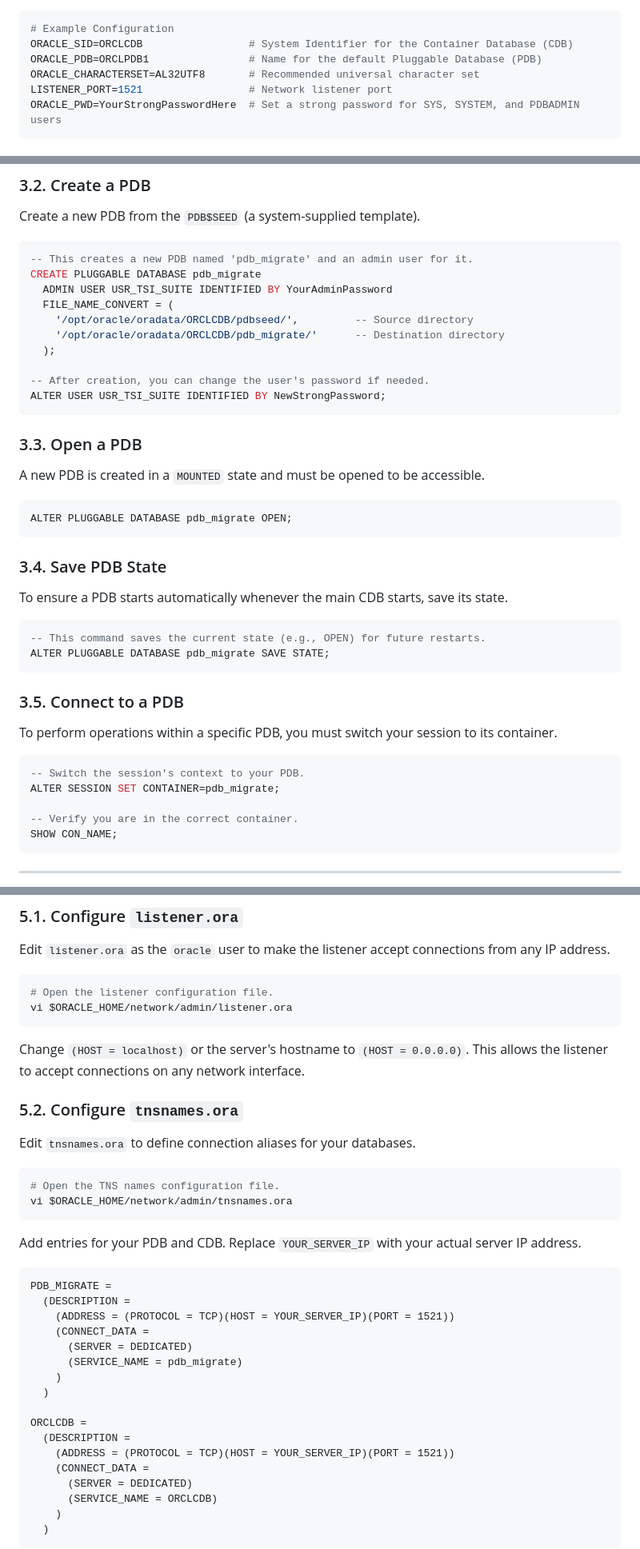
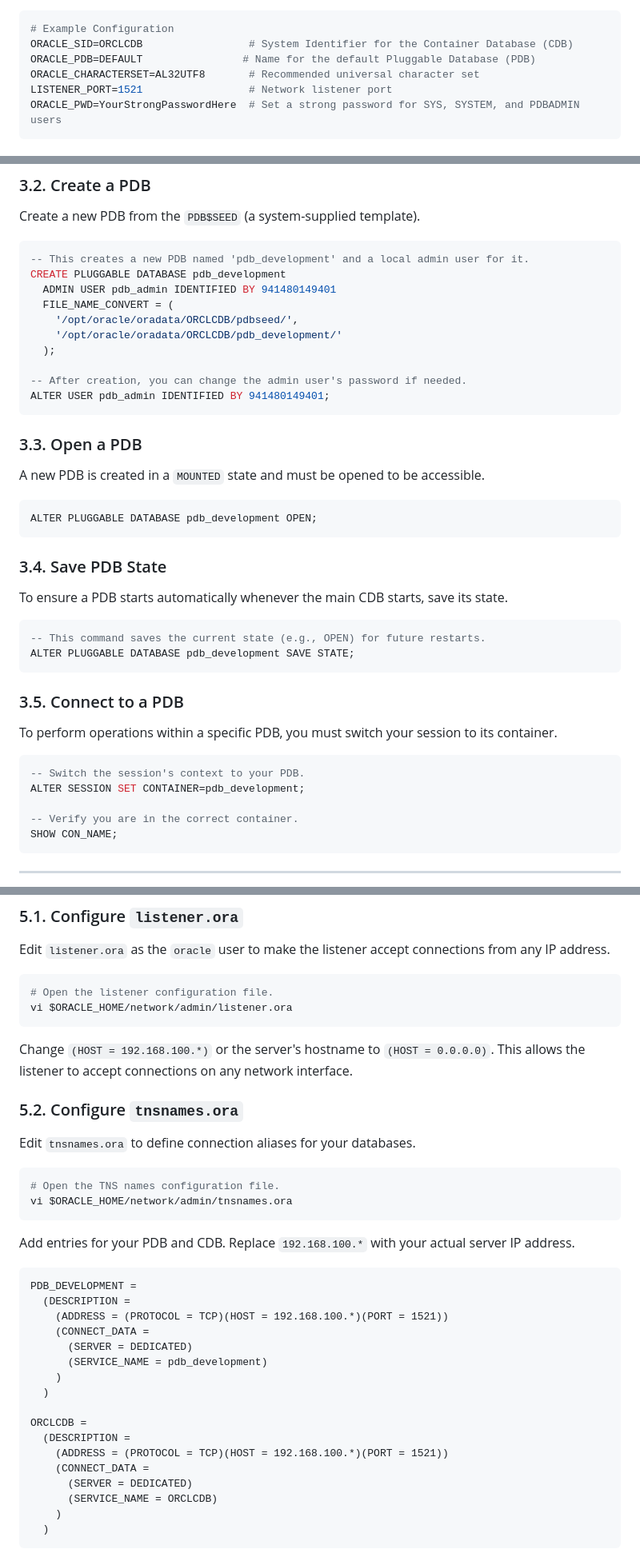
Before and after one commit to luis122448/developer-server, a Markdown page: oracle/Oracle 19c - README.md, 3 parts joined by grey strips. Shown at 80% size. Rendered like a GitHub page.

````diff
--- a/oracle/Oracle 19c - README.md
+++ b/oracle/Oracle 19c - README.md
@@ -68,7 +59,7 @@ Set the following parameters in the `.conf` file. **You must provide a secure pa
 ```ini
 # Example Configuration
 ORACLE_SID=ORCLCDB                 # System Identifier for the Container Database (CDB)
-ORACLE_PDB=ORCLPDB1                # Name for the default Pluggable Database (PDB)
+ORACLE_PDB=DEFAULT                # Name for the default Pluggable Database (PDB)
 ORACLE_CHARACTERSET=AL32UTF8       # Recommended universal character set
 LISTENER_PORT=1521                 # Network listener port
 ORACLE_PWD=YourStrongPasswordHere  # Set a strong password for SYS, SYSTEM, and PDBADMIN users
@@ -171,16 +162,16 @@ SELECT name, open_mode FROM v$pdbs;
 Create a new PDB from the `PDB$SEED` (a system-supplied template).
 
 ```sql
--- This creates a new PDB named 'pdb_migrate' and an admin user for it.
-CREATE PLUGGABLE DATABASE pdb_migrate
-  ADMIN USER USR_TSI_SUITE IDENTIFIED BY YourAdminPassword
+-- This creates a new PDB named 'pdb_development' and a local admin user for it.
+CREATE PLUGGABLE DATABASE pdb_development
+  ADMIN USER pdb_admin IDENTIFIED BY 941480149401
   FILE_NAME_CONVERT = (
-    '/opt/oracle/oradata/ORCLCDB/pdbseed/',         -- Source directory
-    '/opt/oracle/oradata/ORCLCDB/pdb_migrate/'      -- Destination directory
+    '/opt/oracle/oradata/ORCLCDB/pdbseed/',
+    '/opt/oracle/oradata/ORCLCDB/pdb_development/'
   );
 
--- After creation, you can change the user's password if needed.
-ALTER USER USR_TSI_SUITE IDENTIFIED BY NewStrongPassword;
+-- After creation, you can change the admin user's password if needed.
+ALTER USER pdb_admin IDENTIFIED BY 941480149401;
 ```
 
 ### 3.3. Open a PDB
@@ -188,7 +179,7 @@ ALTER USER USR_TSI_SUITE IDENTIFIED BY NewStrongPassword;
 A new PDB is created in a `MOUNTED` state and must be opened to be accessible.
 
 ```sql
-ALTER PLUGGABLE DATABASE pdb_migrate OPEN;
+ALTER PLUGGABLE DATABASE pdb_development OPEN;
 ```
 
 ### 3.4. Save PDB State
@@ -197,7 +188,7 @@ To ensure a PDB starts automatically whenever the main CDB starts, save its stat
 
 ```sql
 -- This command saves the current state (e.g., OPEN) for future restarts.
-ALTER PLUGGABLE DATABASE pdb_migrate SAVE STATE;
+ALTER PLUGGABLE DATABASE pdb_development SAVE STATE;
 ```
 
 ### 3.5. Connect to a PDB
@@ -206,7 +197,7 @@ To perform operations within a specific PDB, you must switch your session to its
 
 ```sql
 -- Switch the session's context to your PDB.
-ALTER SESSION SET CONTAINER=pdb_migrate;
+ALTER SESSION SET CONTAINER=pdb_development;
 
 -- Verify you are in the correct container.
 SHOW CON_NAME;
@@ -276,7 +264,7 @@ Edit `listener.ora` as the `oracle` user to make the listener accept connections
 vi $ORACLE_HOME/network/admin/listener.ora
 ```
 
-Change `(HOST = localhost)` or the server's hostname to `(HOST = 0.0.0.0)`. This allows the listener to accept connections on any network interface.
+Change `(HOST = 192.168.100.*)` or the server's hostname to `(HOST = 0.0.0.0)`. This allows the listener to accept connections on any network interface.
 
 ### 5.2. Configure `tnsnames.ora`
 
@@ -287,21 +275,21 @@ Edit `tnsnames.ora` to define connection aliases for your databases.
 vi $ORACLE_HOME/network/admin/tnsnames.ora
 ```
 
-Add entries for your PDB and CDB. Replace `YOUR_SERVER_IP` with your actual server IP address.
+Add entries for your PDB and CDB. Replace `192.168.100.*` with your actual server IP address.
 
 ```
-PDB_MIGRATE =
+PDB_DEVELOPMENT =
   (DESCRIPTION =
-    (ADDRESS = (PROTOCOL = TCP)(HOST = YOUR_SERVER_IP)(PORT = 1521))
+    (ADDRESS = (PROTOCOL = TCP)(HOST = 192.168.100.*)(PORT = 1521))
     (CONNECT_DATA =
       (SERVER = DEDICATED)
-      (SERVICE_NAME = pdb_migrate)
+      (SERVICE_NAME = pdb_development)
     )
   )
 
 ORCLCDB =
   (DESCRIPTION =
-    (ADDRESS = (PROTOCOL = TCP)(HOST = YOUR_SERVER_IP)(PORT = 1521))
+    (ADDRESS = (PROTOCOL = TCP)(HOST = 192.168.100.*)(PORT = 1521))
     (CONNECT_DATA =
       (SERVER = DEDICATED)
       (SERVICE_NAME = ORCLCDB)
````
Also changed, not shown: other parts of oracle/Oracle 19c - README.md (+27 -39 lines).
